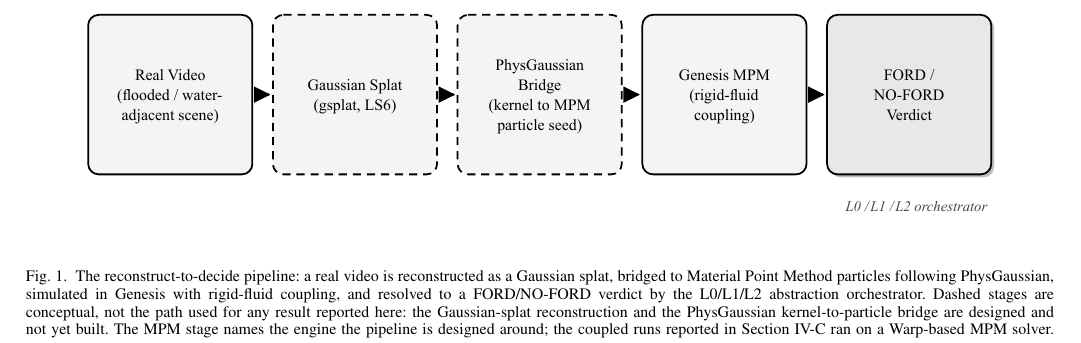
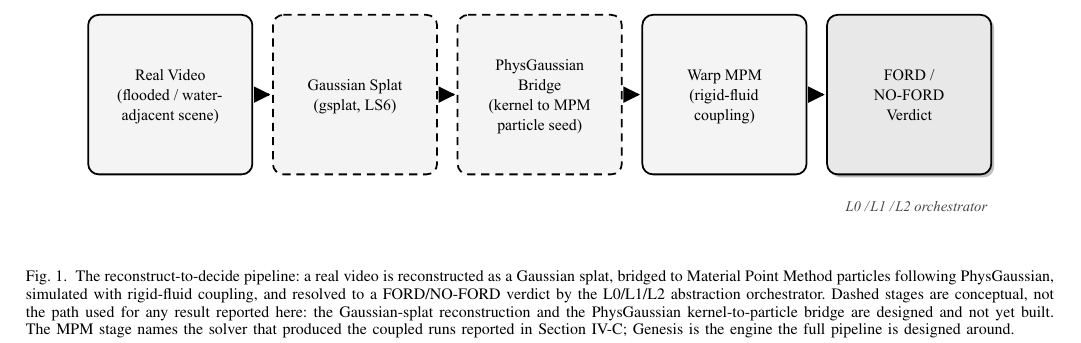
Before and after one commit to jcerrell-IS/can-it-ford, a LaTeX paper (conference_101719_1.tex): part of page 2 of 7, cut so that both start at the same text. Compiled offline with pdfLaTeX; a missing font is replaced by an installed copy or a similar font; a LaTeX package or settings file that is missing is left out.

Commit message:
Relabel Fig 1's MPM stage to Warp MPM, drop the orphaned force_balance.jpg
FIG 1 ARTWORK
d126d4d reconciled the caption in prose but left the box itself reading
"Genesis MPM". The generator's docstring defines a SOLID box as a stage the 17
gated coupled runs realized, and those runs are warpmpm: sim_standing.py, their
driver, opens with `from warpmpm.core.solver import GridConfig, Solver`. Genesis
ran the separate 9-condition pilot, which is SPH. So the solid box named an
engine that produced neither dataset, while every other box names its real tool.

Box now reads "Warp MPM (rigid-fluid coupling)". The caption inverts to match:
it previously said the stage names the design target, it now says the stage
names the solver that produced the reported runs and that Genesis is what the
full pipeline is designed around. The opening walk-through drops "in Genesis" so
the prose and the artwork describe the same box.

Regenerated from analysis/paper_fig_pipeline_diagram_v2.py (repo-side commit
0b386bc, which also stops that script writing into the root checkout when run
from a worktree). Output verified identical in geometry to the file it replaces,
1209.75 x 384 pt, 0 raster XObjects, dashed stages still {1,2}.

Genesis is left named in the abstract and Section II-B. Both describe the
designed chain, and II-B's sentence exists precisely to contrast PhysGaussian's
Warp MPM target against Genesis.

FORCE_BALANCE.JPG
Orphaned by 6e3c13b, which switched the include to force_balance_v2.pdf. 94,526
bytes shipping in the project with zero references from any .tex or .bib.
Recoverable from history at 6e3c13b if ever needed.

Verified: pdflatex + bibtex + 3 passes, 7 pages, 0 errors, 0 undefined
references, 0 undefined citations, 0 missing-file warnings.

```diff
--- a/conference_101719_1.tex
+++ b/conference_101719_1.tex
@@ -64,7 +64,7 @@ This project instantiates that orchestrator for one deliberately narrow query: \
 \begin{figure*}[t]
 \centering
 \includegraphics[width=0.92\textwidth]{pipeline_diagram_v2.pdf}
-\caption{The reconstruct-to-decide pipeline: a real video is reconstructed as a Gaussian splat, bridged to Material Point Method particles following PhysGaussian, simulated in Genesis with rigid-fluid coupling, and resolved to a FORD/NO-FORD verdict by the L0/L1/L2 abstraction orchestrator. Dashed stages are conceptual, not the path used for any result reported here: the Gaussian-splat reconstruction and the PhysGaussian kernel-to-particle bridge are designed and not yet built. The MPM stage names the engine the pipeline is designed around; the coupled runs reported in Section~\ref{subsec:sweep} ran on a Warp-based MPM solver.}
+\caption{The reconstruct-to-decide pipeline: a real video is reconstructed as a Gaussian splat, bridged to Material Point Method particles following PhysGaussian, simulated with rigid-fluid coupling, and resolved to a FORD/NO-FORD verdict by the L0/L1/L2 abstraction orchestrator. Dashed stages are conceptual, not the path used for any result reported here: the Gaussian-splat reconstruction and the PhysGaussian kernel-to-particle bridge are designed and not yet built. The MPM stage names the solver that produced the coupled runs reported in Section~\ref{subsec:sweep}; Genesis is the engine the full pipeline is designed around.}
 \label{fig:pipeline}
 \end{figure*}
 
```
Also changed, not shown: force_balance.jpg (deleted), pipeline_diagram_v2.pdf.
